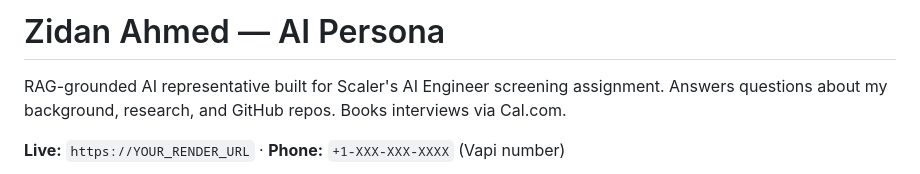
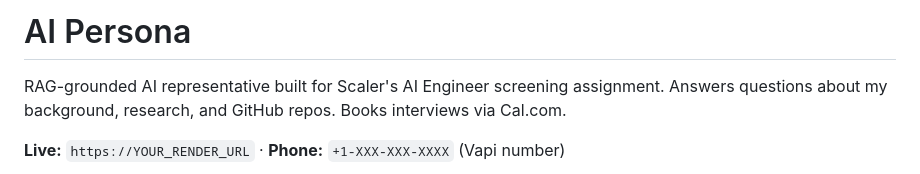
Before and after one commit to zidan18Ahd/zidan-ai-persona, a Markdown page: README.md, the part around the change. Drawn GitHub-style.

```diff
--- a/README.md
+++ b/README.md
@@ -1,4 +1,4 @@
-# Zidan Ahmed — AI Persona
+# AI Persona
 
 RAG-grounded AI representative built for Scaler's AI Engineer screening assignment.
 Answers questions about my background, research, and GitHub repos. Books interviews via Cal.com.
```
